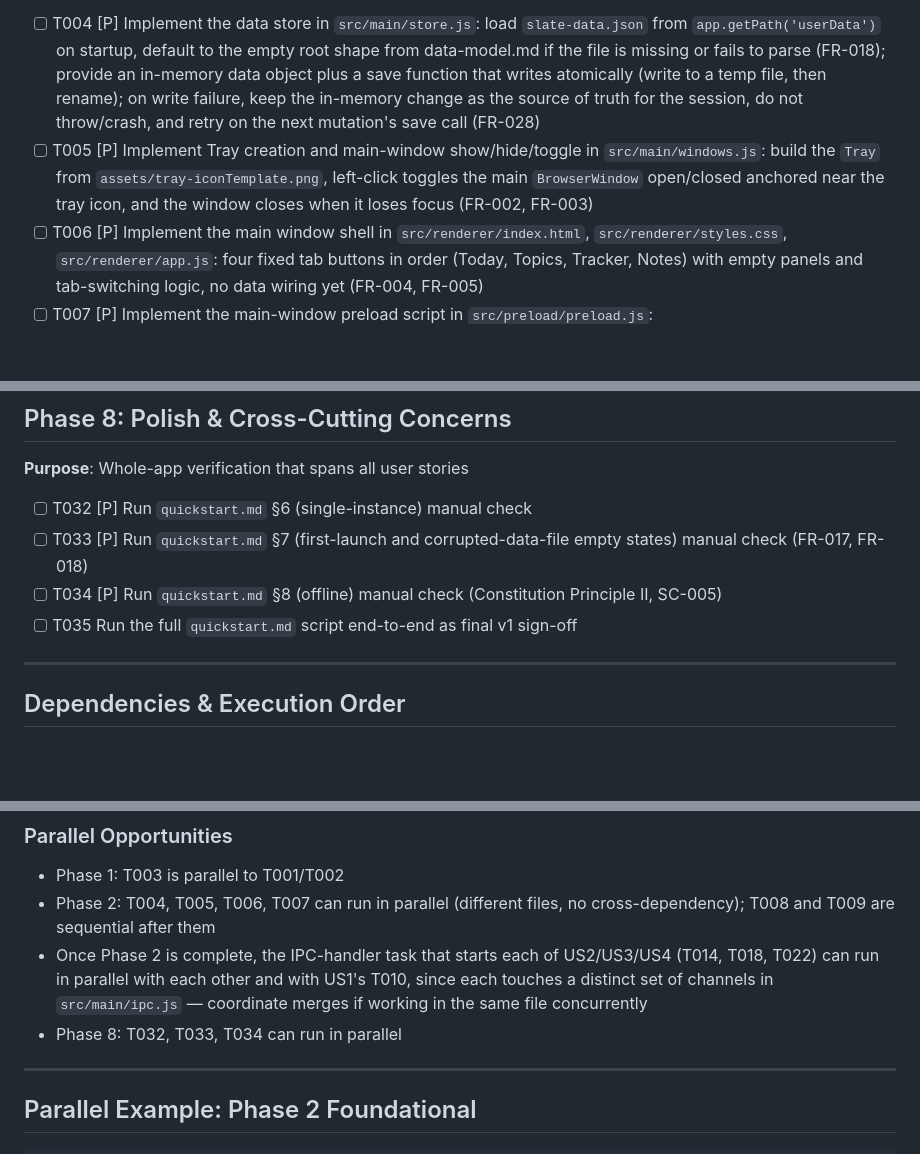
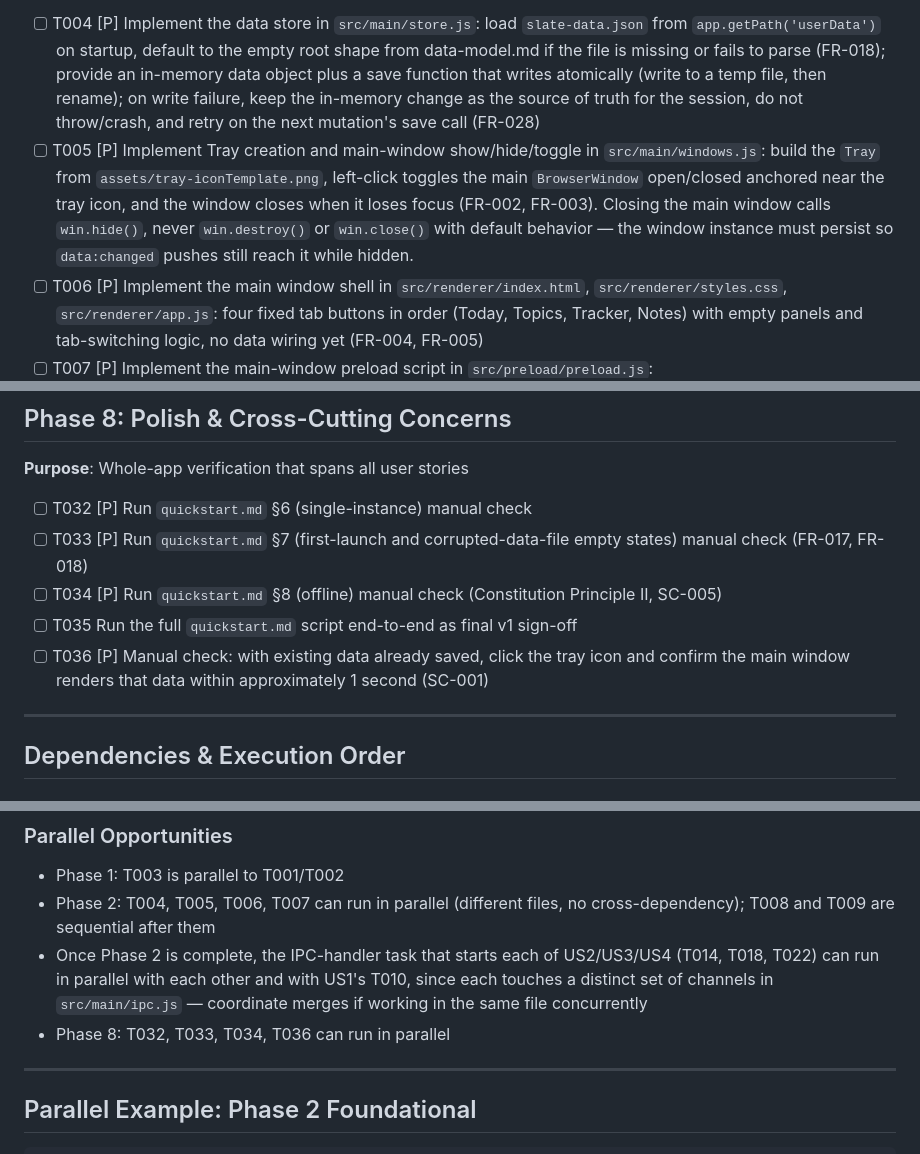
Before and after one commit to iamahmudul/slate, a Markdown page: specs/001-menu-bar-app/tasks.md, 3 parts joined by grey strips. Rendered like a GitHub page; blank space fills up the shorter version.

Commit message:
docs: fixed the behavior of window toggle and time check

```diff
--- a/specs/001-menu-bar-app/tasks.md
+++ b/specs/001-menu-bar-app/tasks.md
@@ -52,7 +52,7 @@ assets/         # tray icon
 **⚠️ CRITICAL**: No user story work can begin until this phase is complete
 
 - [ ] T004 [P] Implement the data store in `src/main/store.js`: load `slate-data.json` from `app.getPath('userData')` on startup, default to the empty root shape from data-model.md if the file is missing or fails to parse (FR-018); provide an in-memory data object plus a save function that writes atomically (write to a temp file, then rename); on write failure, keep the in-memory change as the source of truth for the session, do not throw/crash, and retry on the next mutation's save call (FR-028)
-- [ ] T005 [P] Implement Tray creation and main-window show/hide/toggle in `src/main/windows.js`: build the `Tray` from `assets/tray-iconTemplate.png`, left-click toggles the main `BrowserWindow` open/closed anchored near the tray icon, and the window closes when it loses focus (FR-002, FR-003)
+- [ ] T005 [P] Implement Tray creation and main-window show/hide/toggle in `src/main/windows.js`: build the `Tray` from `assets/tray-iconTemplate.png`, left-click toggles the main `BrowserWindow` open/closed anchored near the tray icon, and the window closes when it loses focus (FR-002, FR-003). Closing the main window calls `win.hide()`, never `win.destroy()` or `win.close()` with default behavior — the window instance must persist so `data:changed` pushes still reach it while hidden.
 - [ ] T006 [P] Implement the main window shell in `src/renderer/index.html`, `src/renderer/styles.css`, `src/renderer/app.js`: four fixed tab buttons in order (Today, Topics, Tracker, Notes) with empty panels and tab-switching logic, no data wiring yet (FR-004, FR-005)
 - [ ] T007 [P] Implement the main-window preload script in `src/preload/preload.js`: `contextBridge.exposeInMainWorld('slate', {})` with an empty namespace, to be extended per user story below
 - [ ] T008 Implement app bootstrap in `src/main/main.js`: call `app.requestSingleInstanceLock()` and quit immediately if not acquired; handle `second-instance` by showing/focusing the existing main window; call `app.dock.hide()` on macOS; on `app.whenReady()`, load the store (T004) and create the tray/main window (T005) (FR-027) (depends on T004, T005)
@@ -157,6 +157,7 @@ assets/         # tray icon
 - [ ] T033 [P] Run `quickstart.md` §7 (first-launch and corrupted-data-file empty states) manual check (FR-017, FR-018)
 - [ ] T034 [P] Run `quickstart.md` §8 (offline) manual check (Constitution Principle II, SC-005)
 - [ ] T035 Run the full `quickstart.md` script end-to-end as final v1 sign-off
+- [ ] T036 [P] Manual check: with existing data already saved, click the tray icon and confirm the main window renders that data within approximately 1 second (SC-001)
 
 ---
 
@@ -187,7 +188,7 @@ assets/         # tray icon
 - Phase 1: T003 is parallel to T001/T002
 - Phase 2: T004, T005, T006, T007 can run in parallel (different files, no cross-dependency); T008 and T009 are sequential after them
 - Once Phase 2 is complete, the IPC-handler task that starts each of US2/US3/US4 (T014, T018, T022) can run in parallel with each other and with US1's T010, since each touches a distinct set of channels in `src/main/ipc.js` — coordinate merges if working in the same file concurrently
-- Phase 8: T032, T033, T034 can run in parallel
+- Phase 8: T032, T033, T034, T036 can run in parallel
 
 ---
 
```
